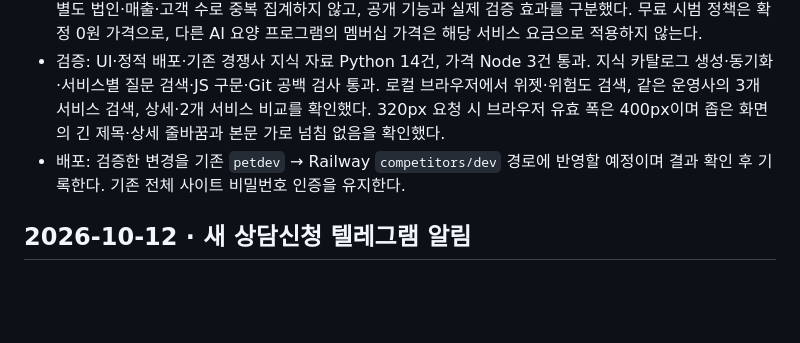
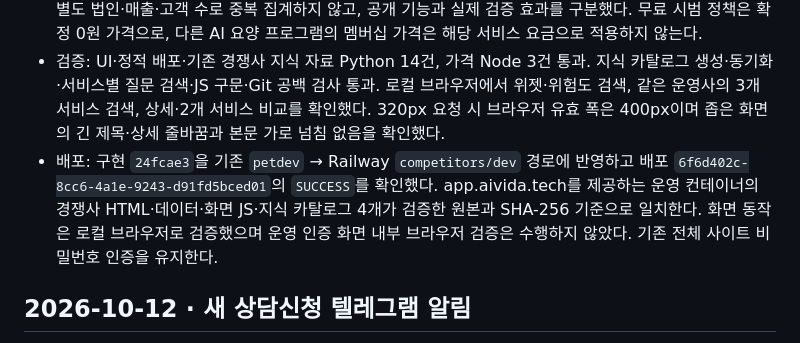
Before and after one commit to canonnam/competitors, a Markdown page: docs/CHANGELOG.md, the part around the change. Rendered like a GitHub page; blank space fills up the shorter version.

Commit message:
Record verified nursing AI competitor analysis deployment

```diff
--- a/docs/CHANGELOG.md
+++ b/docs/CHANGELOG.md
@@ -6,7 +6,7 @@
 - 근거: 사용자의 추가 요청과 [요양AI&GPTs 공식 안내](https://careaigpt.com/nursing-ai/), [AI 요양 서비스 공식 안내](https://koreacareplatform.com/ai-nursing-service/), 2026-10-12 확인. 원장·급여제공기록지 챗봇의 PC 위젯·기존 ERP 병행·복사 후 붙여넣기, 컨설팅 챗봇·AI 리포트·청구 및 기록 사전 검증·위험도 스코어링을 반영했다. `Updated 2026.03`은 페이지 표기로 남기고 출시일·조사일과 구분한다.
 - 두 서비스와 기존 AI케어플러스는 같은 운영사이며 AI 요양 서비스 페이지에서 요양AI&GPTs로 연결한다. 별도 법인·매출·고객 수로 중복 집계하지 않고, 공개 기능과 실제 검증 효과를 구분했다. 무료 시범 정책은 확정 0원 가격으로, 다른 AI 요양 프로그램의 멤버십 가격은 해당 서비스 요금으로 적용하지 않는다.
 - 검증: UI·정적 배포·기존 경쟁사 지식 자료 Python 14건, 가격 Node 3건 통과. 지식 카탈로그 생성·동기화·서비스별 질문 검색·JS 구문·Git 공백 검사 통과. 로컬 브라우저에서 위젯·위험도 검색, 같은 운영사의 3개 서비스 검색, 상세·2개 서비스 비교를 확인했다. 320px 요청 시 브라우저 유효 폭은 400px이며 좁은 화면의 긴 제목·상세 줄바꿈과 본문 가로 넘침 없음을 확인했다.
-- 배포: 검증한 변경을 기존 `petdev` → Railway `competitors/dev` 경로에 반영할 예정이며 결과 확인 후 기록한다. 기존 전체 사이트 비밀번호 인증을 유지한다.
+- 배포: 구현 `24fcae3`을 기존 `petdev` → Railway `competitors/dev` 경로에 반영하고 배포 `6f6d402c-8cc6-4a1e-9243-d91fd5bced01`의 `SUCCESS`를 확인했다. app.aivida.tech를 제공하는 운영 컨테이너의 경쟁사 HTML·데이터·화면 JS·지식 카탈로그 4개가 검증한 원본과 SHA-256 기준으로 일치한다. 화면 동작은 로컬 브라우저로 검증했으며 운영 인증 화면 내부 브라우저 검증은 수행하지 않았다. 기존 전체 사이트 비밀번호 인증을 유지한다.
 
 ## 2026-10-12 · 새 상담신청 텔레그램 알림
 
```
